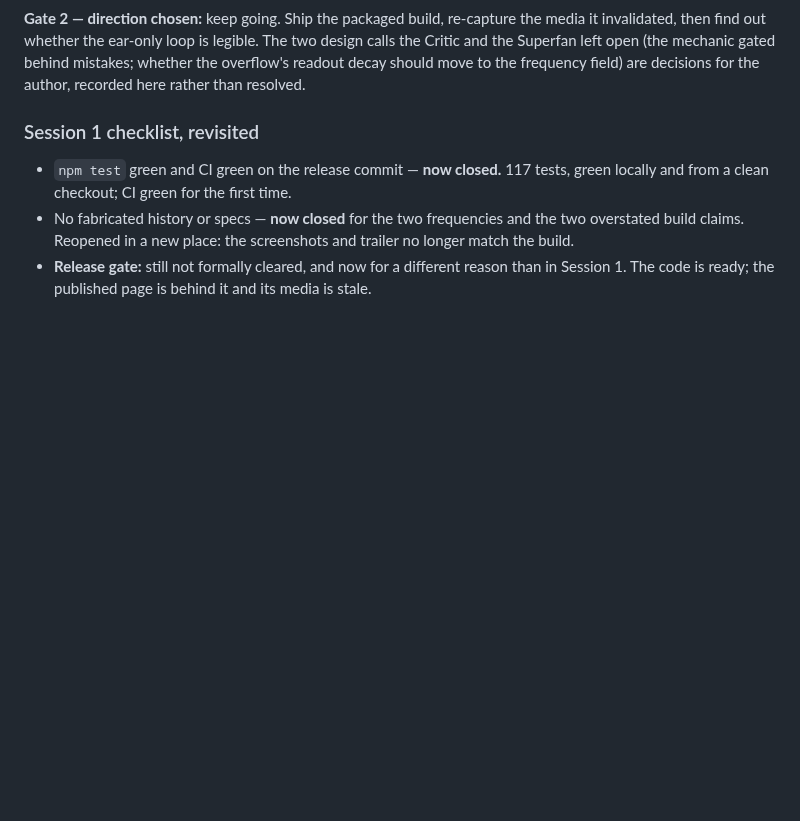
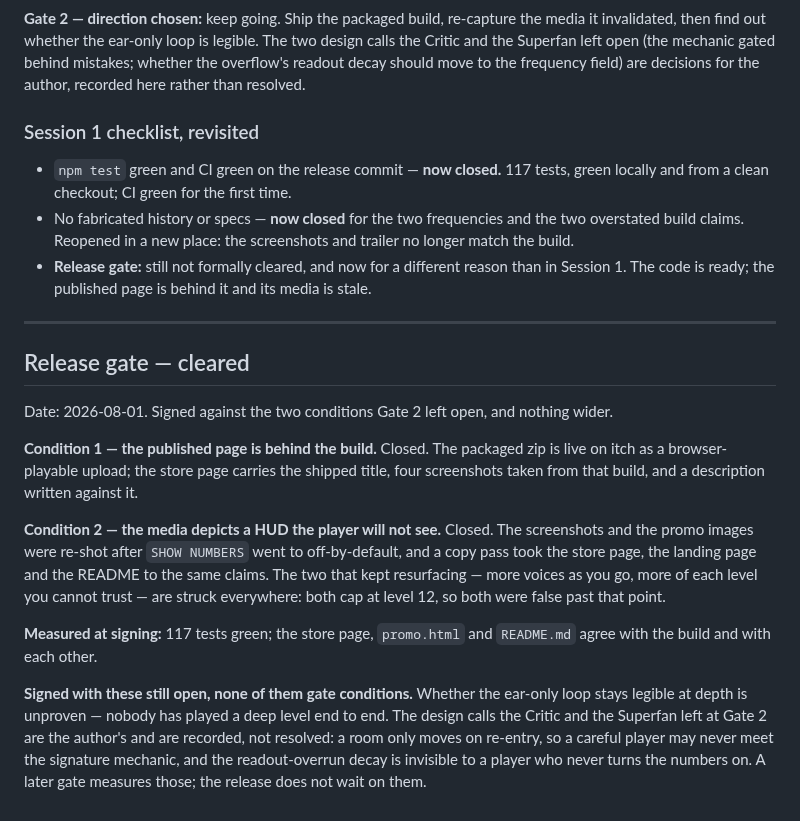
Before and after one commit to kleer001/finding_numbers, a Markdown page: REVIEW-LOG.md, the part around the change. Rendered like a GitHub page; blank space fills up the shorter version.

Commit message:
docs(review): sign the release gate
Both Gate 2 conditions are closed: the live page is the shipped build and
its media matches it. Signed narrow — the depth-legibility question and the
two author design calls stay open and are not gate conditions.

```diff
--- a/REVIEW-LOG.md
+++ b/REVIEW-LOG.md
@@ -402,3 +402,29 @@ recorded here rather than resolved.
   match the build.
 - **Release gate:** still not formally cleared, and now for a different reason than in
   Session 1. The code is ready; the published page is behind it and its media is stale.
+
+---
+
+## Release gate — cleared
+
+Date: 2026-08-01. Signed against the two conditions Gate 2 left open, and nothing wider.
+
+**Condition 1 — the published page is behind the build.** Closed. The packaged zip is
+live on itch as a browser-playable upload; the store page carries the shipped title,
+four screenshots taken from that build, and a description written against it.
+
+**Condition 2 — the media depicts a HUD the player will not see.** Closed. The
+screenshots and the promo images were re-shot after `SHOW NUMBERS` went to off-by-default,
+and a copy pass took the store page, the landing page and the README to the same claims.
+The two that kept resurfacing — more voices as you go, more of each level you cannot
+trust — are struck everywhere: both cap at level 12, so both were false past that point.
+
+**Measured at signing:** 117 tests green; the store page, `promo.html` and `README.md`
+agree with the build and with each other.
+
+**Signed with these still open, none of them gate conditions.** Whether the ear-only loop
+stays legible at depth is unproven — nobody has played a deep level end to end. The design
+calls the Critic and the Superfan left at Gate 2 are the author's and are recorded, not
+resolved: a room only moves on re-entry, so a careful player may never meet the signature
+mechanic, and the readout-overrun decay is invisible to a player who never turns the
+numbers on. A later gate measures those; the release does not wait on them.
```
